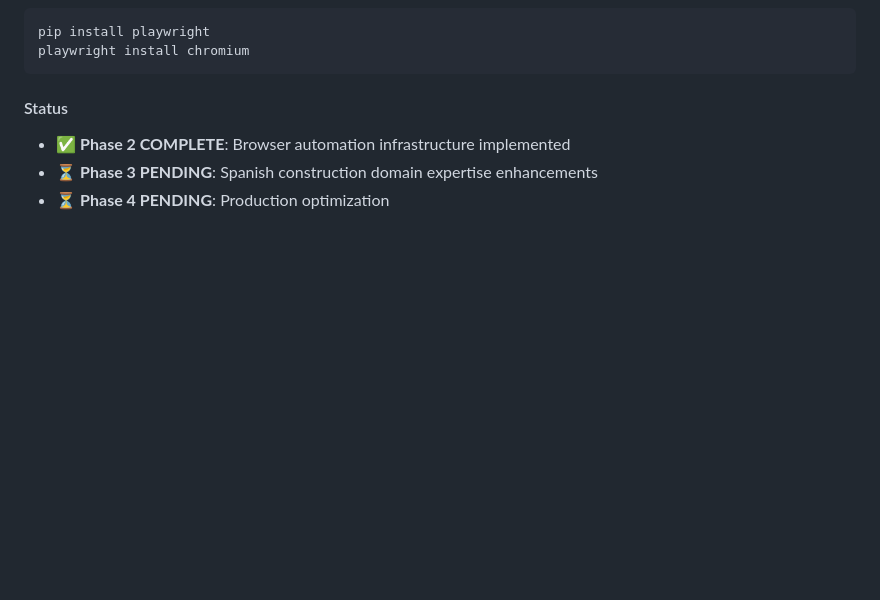
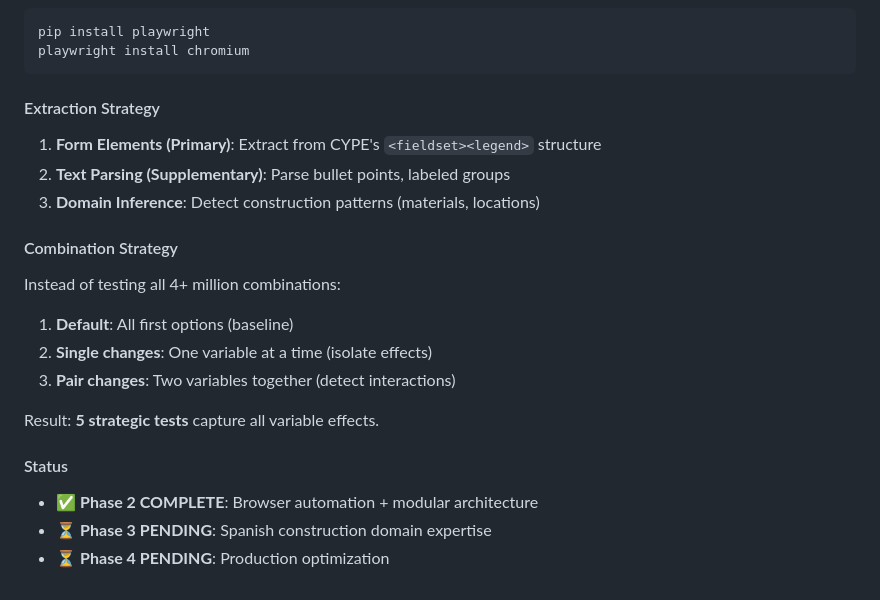
Before and after one commit to RaulAdSe/Office-Data-Centralization, a Markdown page: docs/template_extraction.md, the part around one of its changes. GitHub-like rendering; blank space fills up the shorter version.

````diff
--- a/docs/template_extraction.md
+++ b/docs/template_extraction.md
@@ -285,8 +290,24 @@ pip install playwright
 playwright install chromium
 ```
 
+#### Extraction Strategy
+
+1. **Form Elements (Primary)**: Extract from CYPE's `<fieldset><legend>` structure
+2. **Text Parsing (Supplementary)**: Parse bullet points, labeled groups
+3. **Domain Inference**: Detect construction patterns (materials, locations)
+
+#### Combination Strategy
+
+Instead of testing all 4+ million combinations:
+
+1. **Default**: All first options (baseline)
+2. **Single changes**: One variable at a time (isolate effects)
+3. **Pair changes**: Two variables together (detect interactions)
+
+Result: **5 strategic tests** capture all variable effects.
+
 #### Status
 
-- ✅ **Phase 2 COMPLETE**: Browser automation infrastructure implemented
-- ⏳ **Phase 3 PENDING**: Spanish construction domain expertise enhancements
+- ✅ **Phase 2 COMPLETE**: Browser automation + modular architecture
+- ⏳ **Phase 3 PENDING**: Spanish construction domain expertise
 - ⏳ **Phase 4 PENDING**: Production optimization
````
Also changed, not shown: other parts of docs/template_extraction.md (+51 -46 lines).
